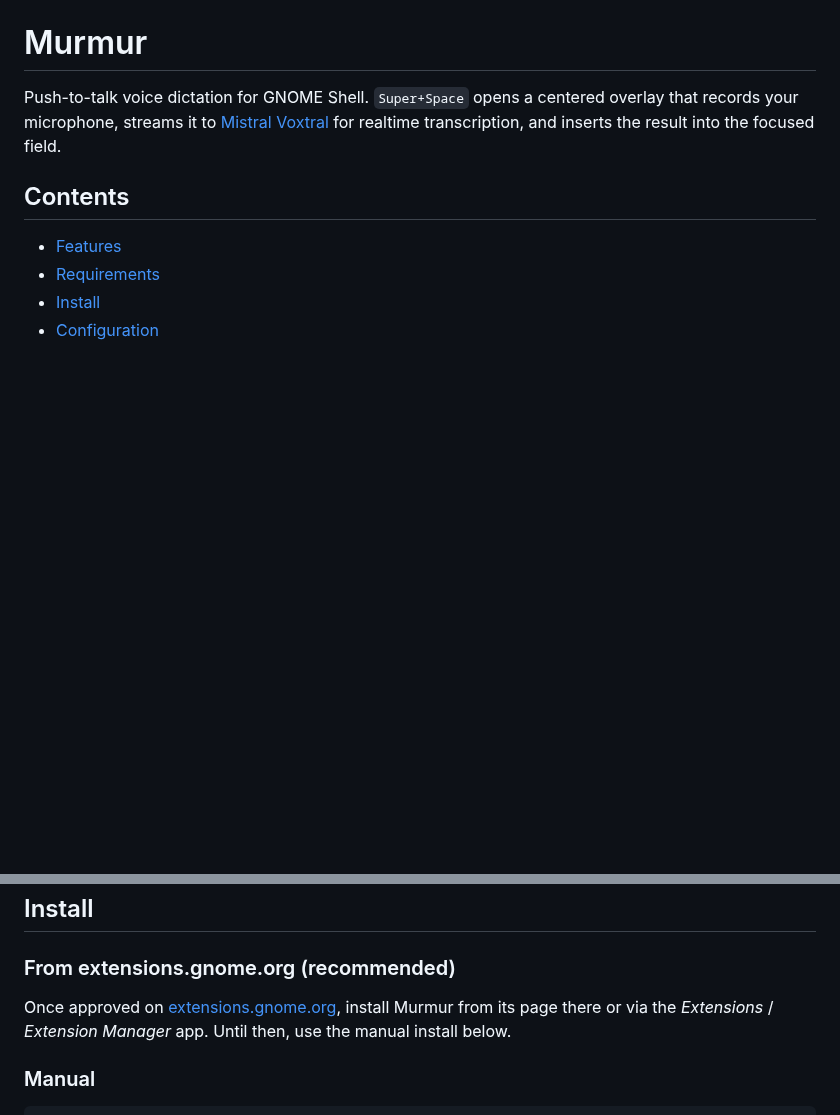
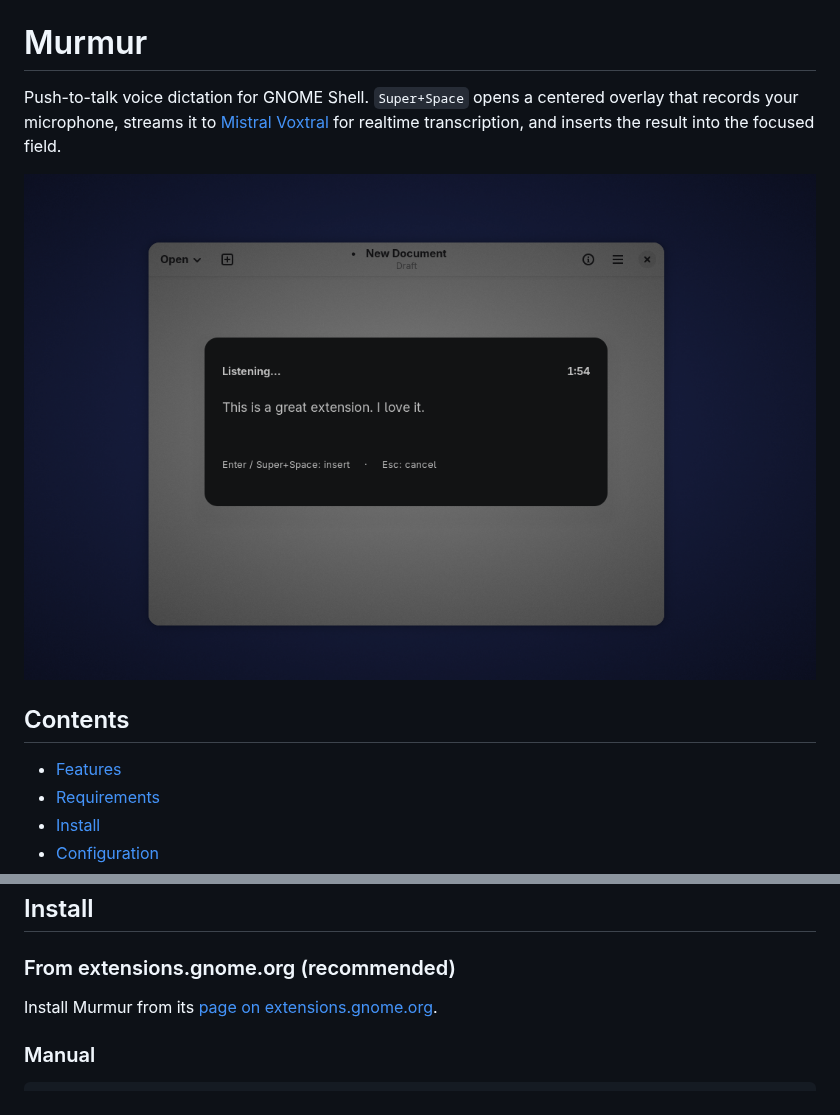
Before and after one commit to roman-16/murmur, a Markdown page: README.md, 2 parts joined by grey strips. Drawn GitHub-style; pictures changed too: docs/overlay.png (added); blank space fills up the shorter version.

Commit message:
docs: add overlay screenshot and EGO page link
Embed a screenshot of the recording overlay in the README, and point
the install instructions at the published extension page
(extensions.gnome.org/extension/10343/murmur/).

```diff
--- a/README.md
+++ b/README.md
@@ -1,6 +1,8 @@
 # Murmur
 
 Push-to-talk voice dictation for GNOME Shell. `Super+Space` opens a centered overlay that records your microphone, streams it to [Mistral Voxtral](https://mistral.ai) for realtime transcription, and inserts the result into the focused field.
+
+![Murmur's overlay showing a live transcription over a document](docs/overlay.png)
 
 ## Contents
 
@@ -30,7 +32,7 @@ Push-to-talk voice dictation for GNOME Shell. `Super+Space` opens a centered ove
 
 ### From extensions.gnome.org (recommended)
 
-Once approved on [extensions.gnome.org](https://extensions.gnome.org), install Murmur from its page there or via the *Extensions* / *Extension Manager* app. Until then, use the manual install below.
+Install Murmur from its [page on extensions.gnome.org](https://extensions.gnome.org/extension/10343/murmur/).
 
 ### Manual
 
```
